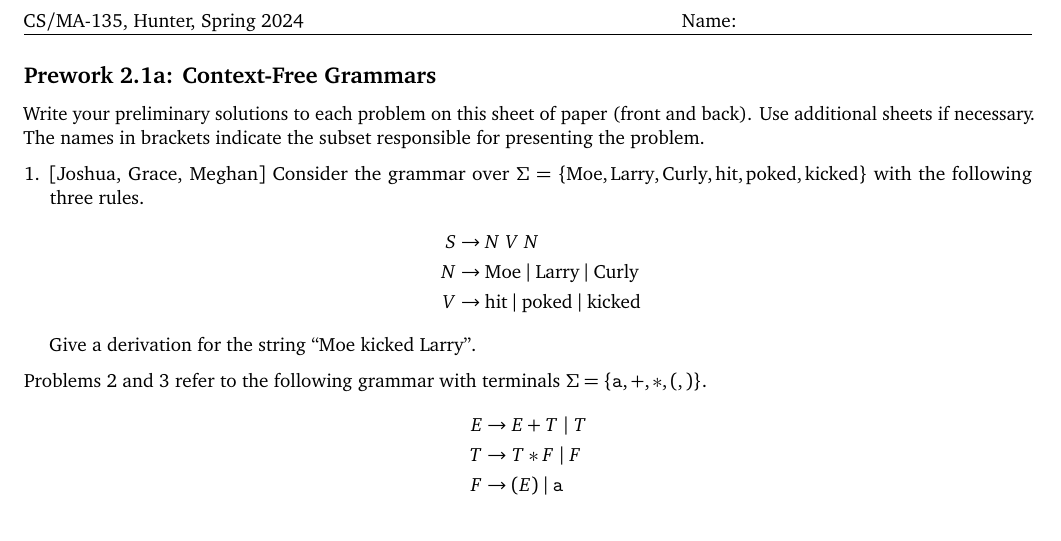
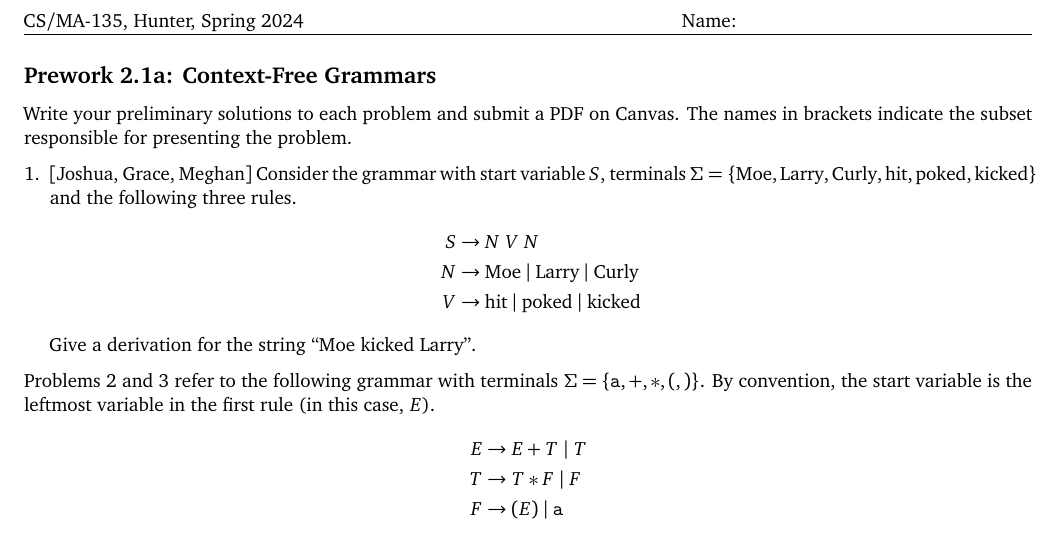
Before and after one commit to djhunter/computation, an R Markdown document (prework/p21Acfg.Rmd): part of the page, cut so that both start at the same text. The pictures show the output file prework/p21Acfg.pdf that the author committed with the source.

Commit message:
grammars

```diff
--- a/prework/p21Acfg.Rmd
+++ b/prework/p21Acfg.Rmd
@@ -15,9 +15,9 @@ fnames <- sample(c("Ky", "Curtis", "Micah", "Todd", "Andrew", "Meghan", "Allie",
 
 ## Prework 2.1a: Context-Free Grammars
 
-Write your preliminary solutions to each problem on this sheet of paper (front and back). Use additional sheets if necessary. The names in brackets indicate the subset responsible for presenting the problem.
+Write your preliminary solutions to each problem and submit a PDF on Canvas. The names in brackets indicate the subset responsible for presenting the problem.
 
-1. [`r paste(fnames[1:3], sep = ',')`] Consider the grammar over $\Sigma = \{\text{Moe}, \text{Larry}, \text{Curly}, \text{hit}, \text{poked}, \text{kicked}\}$ with the following three rules.
+1. [`r paste(fnames[1:3], sep = ',')`] Consider the grammar with start variable $S$, terminals $\Sigma = \{\text{Moe}, \text{Larry}, \text{Curly}, \text{hit}, \text{poked}, \text{kicked}\}$ and the following three rules.
 \begin{align*}
 S & \rightarrow N \; V \; N \\
 N & \rightarrow \text{Moe} \mid \text{Larry} \mid \text{Curly} \\
@@ -25,7 +25,7 @@ V & \rightarrow \text{hit} \mid \text{poked} \mid \text{kicked}
 \end{align*}
 Give a derivation for the string "Moe kicked Larry".
 
-Problems 2 and 3 refer to the following grammar with terminals $\Sigma = \{\mathtt{a}, +, \ast, \mathtt{(}, \mathtt{)}\}$.
+Problems 2 and 3 refer to the following grammar with terminals $\Sigma = \{\mathtt{a}, +, \ast, \mathtt{(}, \mathtt{)}\}$. By convention, the start variable is the leftmost variable in the first rule (in this case, $E$).
 \begin{align*}
 E & \rightarrow E + T \mid T \\
 T & \rightarrow T \ast F \mid F \\
```
Also changed, not shown: index.Rmd (+2 -0 lines), index.html, prework/p21Acfg.pdf.
